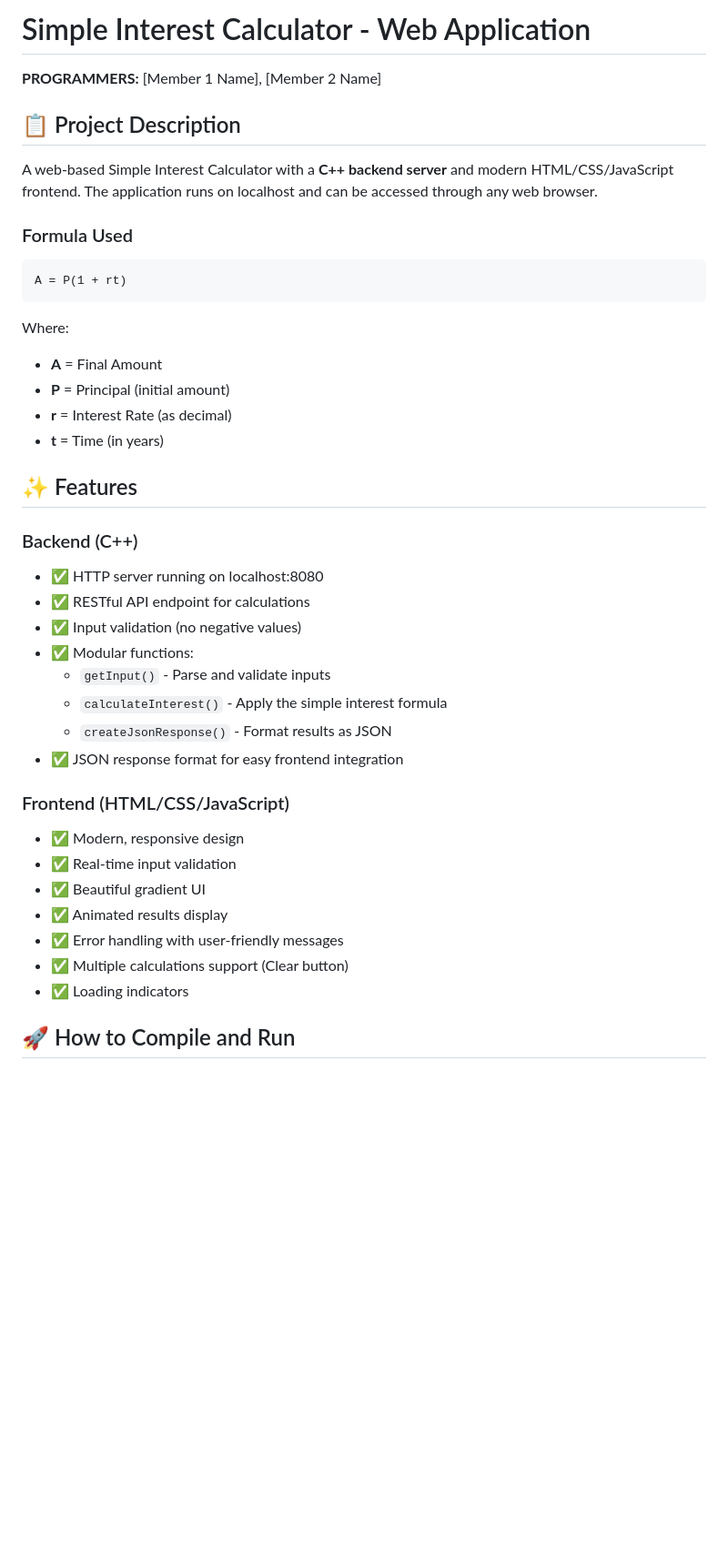
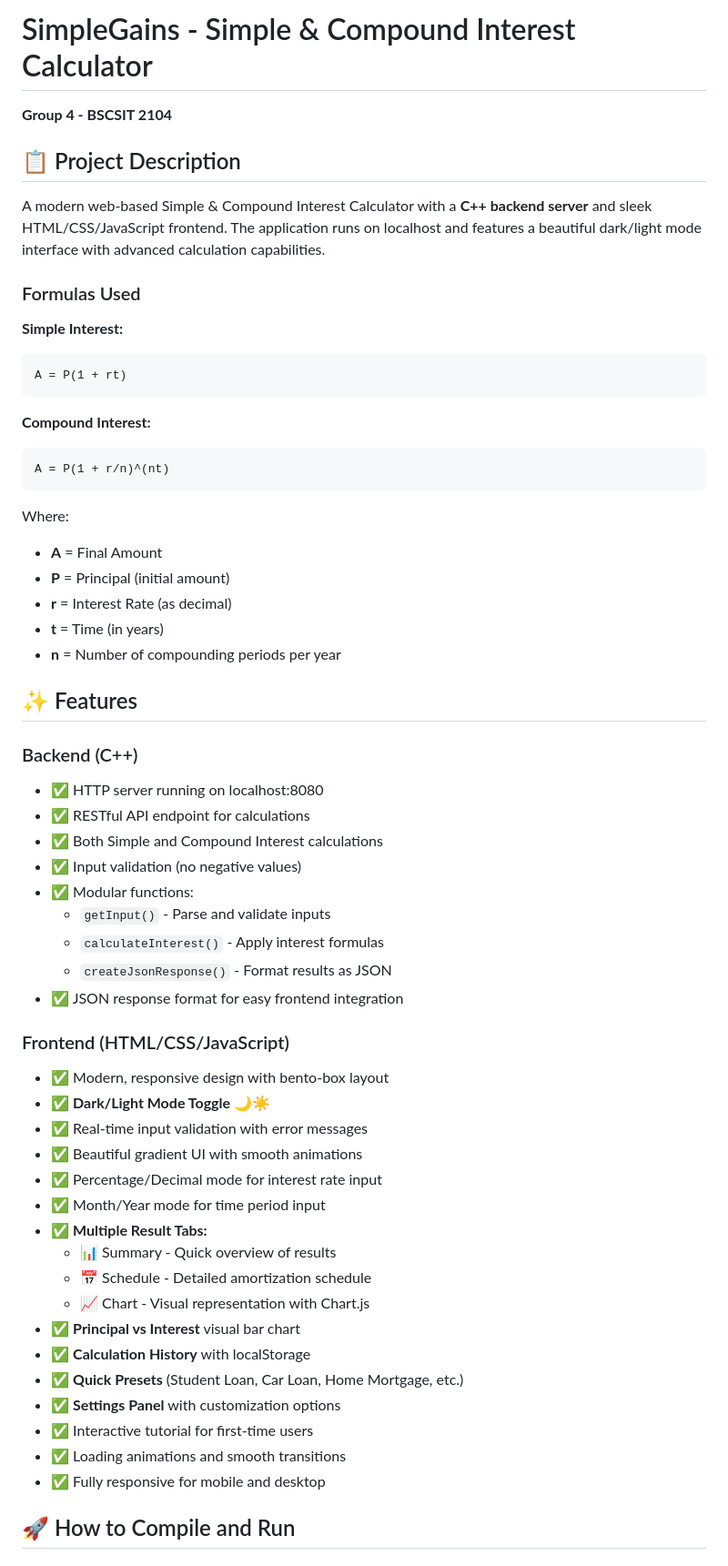
Before and after one commit to NotKaede-11/simpcalcu, a Markdown page: README.md, the part around the change printed below. Shown: that part at 91% size. Rendered like a GitHub page; blank space fills up the shorter version.

````diff
--- a/README.md
+++ b/README.md
@@ -1,15 +1,23 @@
-# Simple Interest Calculator - Web Application
+# SimpleGains - Simple & Compound Interest Calculator
 
-**PROGRAMMERS:** [Member 1 Name], [Member 2 Name]
+**Group 4 - BSCSIT 2104**
 
 ## 📋 Project Description
 
-A web-based Simple Interest Calculator with a **C++ backend server** and modern HTML/CSS/JavaScript frontend. The application runs on localhost and can be accessed through any web browser.
+A modern web-based Simple & Compound Interest Calculator with a **C++ backend server** and sleek HTML/CSS/JavaScript frontend. The application runs on localhost and features a beautiful dark/light mode interface with advanced calculation capabilities.
 
-### Formula Used
+### Formulas Used
+
+**Simple Interest:**
 
 ```
 A = P(1 + rt)
+```
+
+**Compound Interest:**
+
+```
+A = P(1 + r/n)^(nt)
 ```
 
 Where:
@@ -18,6 +26,7 @@ Where:
 - **P** = Principal (initial amount)
 - **r** = Interest Rate (as decimal)
 - **t** = Time (in years)
+- **n** = Number of compounding periods per year
 
 ## ✨ Features
 
@@ -25,22 +34,33 @@ Where:
 
 - ✅ HTTP server running on localhost:8080
 - ✅ RESTful API endpoint for calculations
+- ✅ Both Simple and Compound Interest calculations
 - ✅ Input validation (no negative values)
 - ✅ Modular functions:
   - `getInput()` - Parse and validate inputs
-  - `calculateInterest()` - Apply the simple interest formula
+  - `calculateInterest()` - Apply interest formulas
   - `createJsonResponse()` - Format results as JSON
 - ✅ JSON response format for easy frontend integration
 
 ### Frontend (HTML/CSS/JavaScript)
 
-- ✅ Modern, responsive design
-- ✅ Real-time input validation
-- ✅ Beautiful gradient UI
-- ✅ Animated results display
-- ✅ Error handling with user-friendly messages
-- ✅ Multiple calculations support (Clear button)
-- ✅ Loading indicators
+- ✅ Modern, responsive design with bento-box layout
+- ✅ **Dark/Light Mode Toggle** 🌙☀️
+- ✅ Real-time input validation with error messages
+- ✅ Beautiful gradient UI with smooth animations
+- ✅ Percentage/Decimal mode for interest rate input
+- ✅ Month/Year mode for time period input
+- ✅ **Multiple Result Tabs:**
+  - 📊 Summary - Quick overview of results
+  - 📅 Schedule - Detailed amortization schedule
+  - 📈 Chart - Visual representation with Chart.js
+- ✅ **Principal vs Interest** visual bar chart
+- ✅ **Calculation History** with localStorage
+- ✅ **Quick Presets** (Student Loan, Car Loan, Home Mortgage, etc.)
+- ✅ **Settings Panel** with customization options
+- ✅ Interactive tutorial for first-time users
+- ✅ Loading animations and smooth transitions
+- ✅ Fully responsive for mobile and desktop
 
 ## 🚀 How to Compile and Run
 
````
Also changed, not shown: other parts of README.md (+62 -49 lines).
